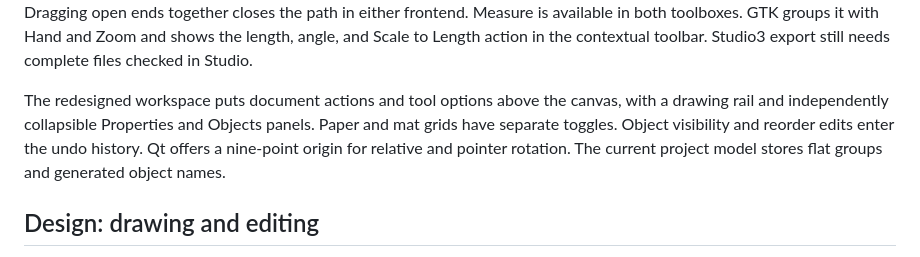
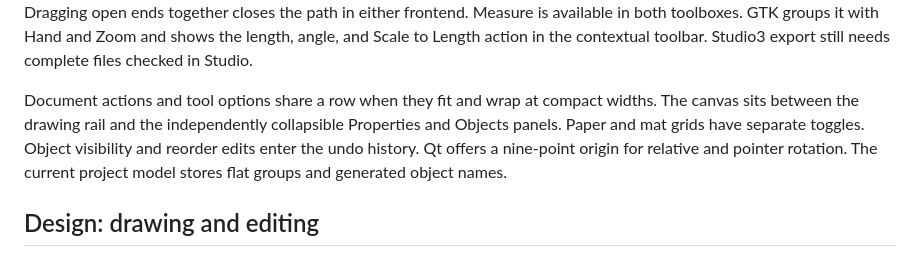
Before and after one commit to zoro11031/cutline, a Markdown page: docs/studio-parity.md, the part around the change. GitHub-like rendering.

Commit message:
Place Design document and tool controls on a shared row

```diff
--- a/docs/studio-parity.md
+++ b/docs/studio-parity.md
@@ -35,9 +35,9 @@ available in both toolboxes. GTK groups it with Hand and Zoom and shows the
 length, angle, and Scale to Length action in the contextual toolbar.
 Studio3 export still needs complete files checked in Studio.
 
-The redesigned workspace puts document actions and tool options above the
-canvas, with a drawing rail and independently collapsible Properties and
-Objects panels. Paper and mat grids have separate toggles. Object visibility
+Document actions and tool options share a row when they fit and wrap at compact widths.
+The canvas sits between the drawing rail and the independently collapsible
+Properties and Objects panels. Paper and mat grids have separate toggles. Object visibility
 and reorder edits enter the undo history. Qt offers a nine-point origin for
 relative and pointer rotation. The current project model stores flat groups
 and generated object names.
```
Also changed, not shown: README.md (+1 -1 lines), screenshots/design-workspace.png, 6 other files.
